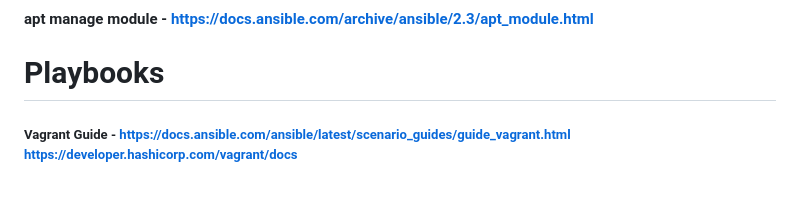
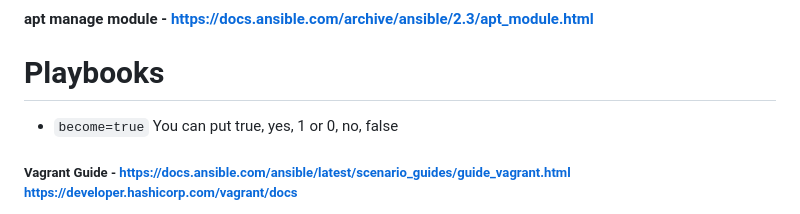
Before and after one commit to ngdimitrov/ansible, a Markdown page: README.md, the part around the change. Rendered like a GitHub page; blank space fills up the shorter version.

```diff
--- a/README.md
+++ b/README.md
@@ -24,6 +24,7 @@ ad hoc tasks can be used to reboot servers, copy files, manage packages and user
 #### apt manage module - https://docs.ansible.com/archive/ansible/2.3/apt_module.html
 
 # Playbooks
+- `become=true` You can put true, yes, 1 or 0, no, false
 
 
 ##### Vagrant Guide - https://docs.ansible.com/ansible/latest/scenario_guides/guide_vagrant.html   https://developer.hashicorp.com/vagrant/docs
```
